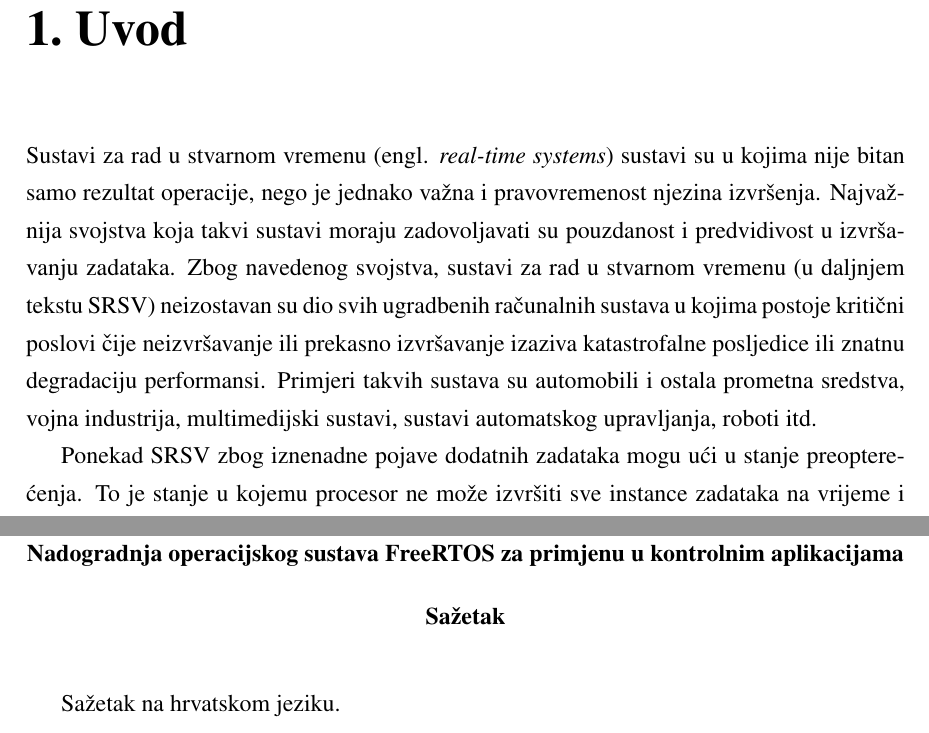
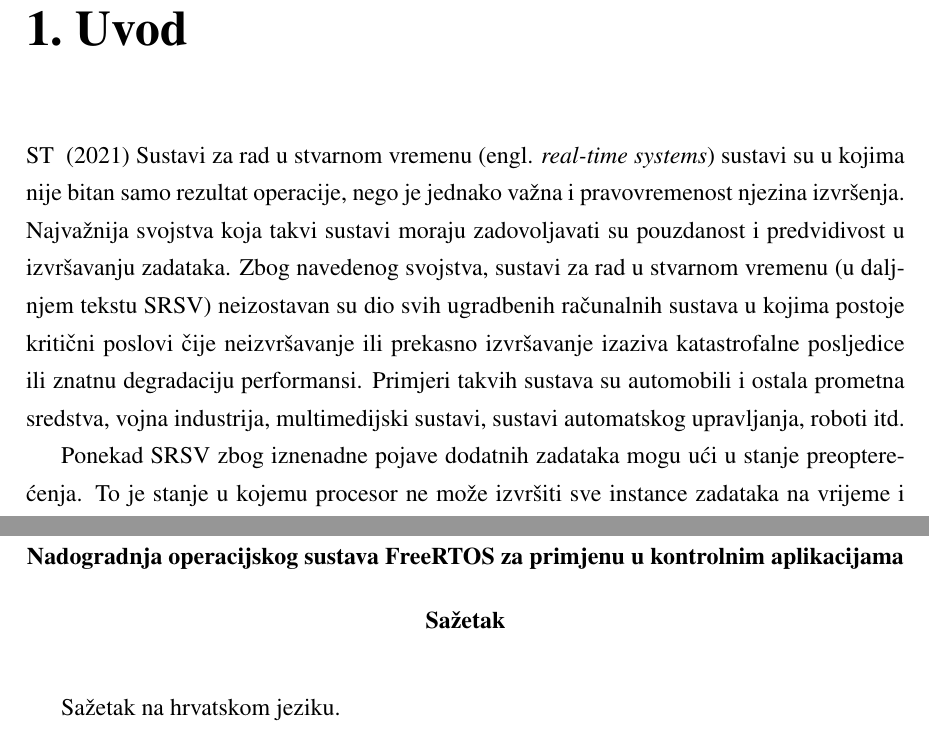
Before and after one commit to ljengic/Zavrsni-projekt, a LaTeX thesis (zavrsni.tex, which reads tekstovi/uvod.tex): two parts of pages 5 and 35 of 35, joined at a grey line, cut so that both start at the same text. Compiled offline with pdfLaTeX.

Commit message:
nova verzija

```diff
--- a/tekstovi/uvod.tex
+++ b/tekstovi/uvod.tex
@@ -7,7 +7,7 @@
 \justifying
 
 
-
+\cite{stm32f4_manual}
 Sustavi za rad u stvarnom vremenu (engl. \textit{real-time systems}) sustavi su u kojima nije bitan samo
 rezultat operacije, nego je jednako važna i pravovremenost njezina izvršenja. Najvažnija svojstva koja takvi sustavi moraju
 zadovoljavati su pouzdanost i predvidivost u izvršavanju zadataka.
--- a/zavrsni.tex
+++ b/zavrsni.tex
@@ -40,7 +40,7 @@
     showspaces=false,
     showstringspaces=false,
     showtabs=false,
-    tabsize=2,
+    tabsize=4,
     language=C
 }
 
@@ -88,8 +88,8 @@
 
 %\nocite{}
 
+\bibliographystyle{fer}
 \bibliography{literatura}
-\bibliographystyle{fer}
 
 \begin{sazetak}
 Sažetak na hrvatskom jeziku.
```
Also changed, not shown: zavrsni.pdf, 2 other files.
